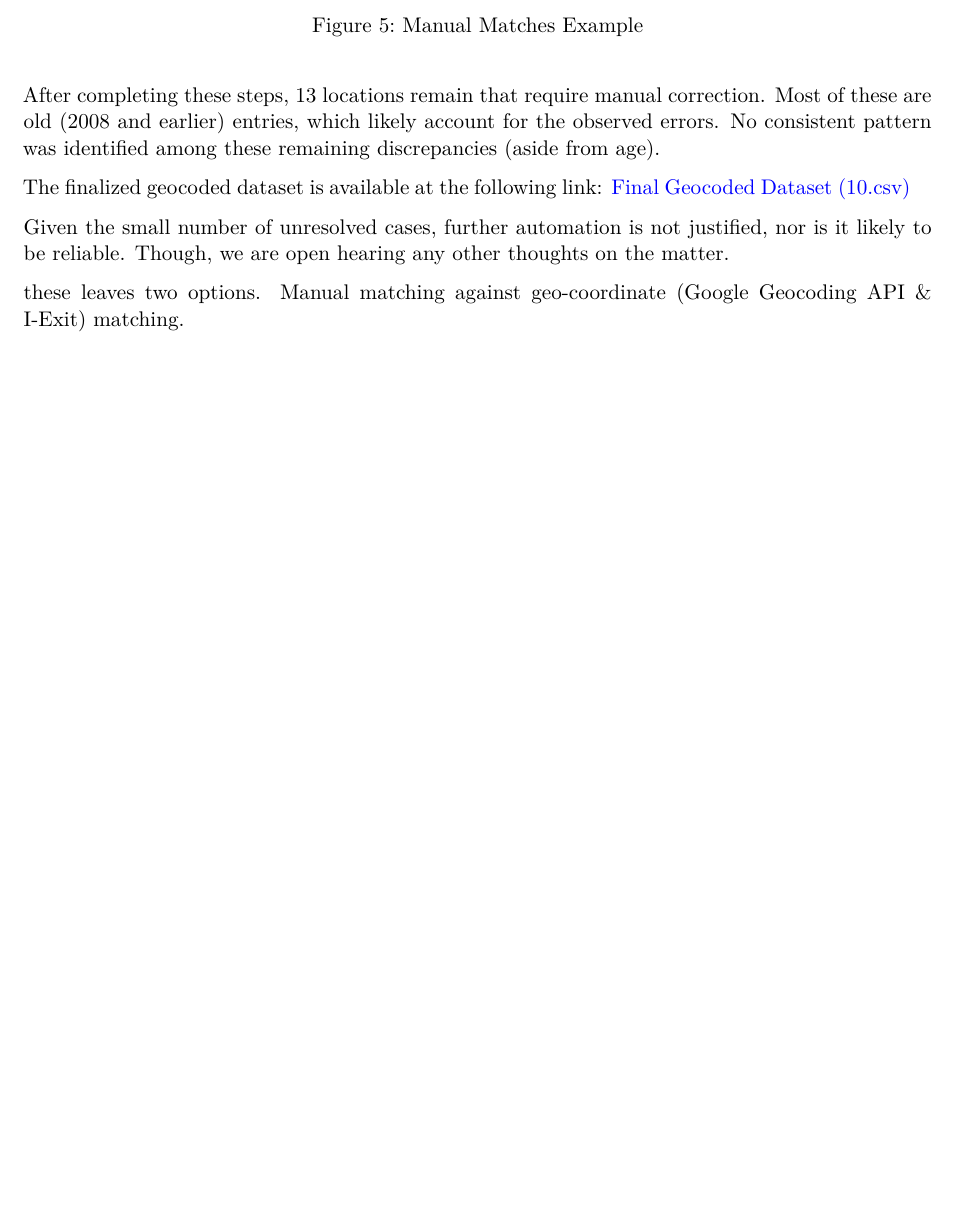
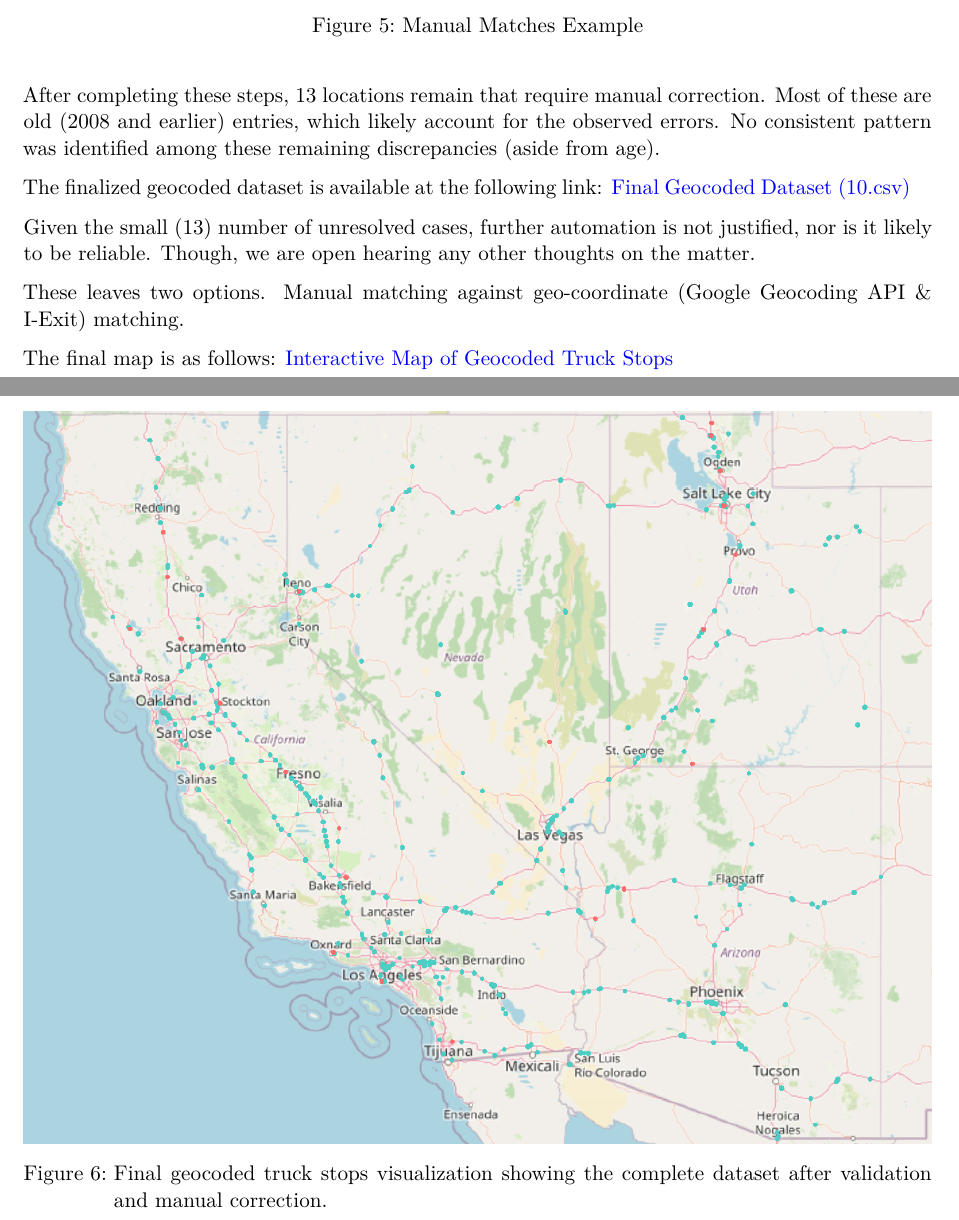
Before and after one commit to WilliamClintC/Geocoding_Documentation, a Quarto document (3.qmd): part of page 6 of 6 before the commit and two parts of pages 6 and 7 of 7 after it, the two joined at a grey line, cut so that both start at the same text, the shorter picture padded with empty space. The pictures show the output file 3.pdf that the author committed with the source.

Commit message:
minor type fixes

```diff
--- a/3.qmd
+++ b/3.qmd
@@ -75,4 +75,8 @@ The finalized geocoded dataset is available at the following link:
 
 Given the small (13) number of unresolved cases, further automation is not justified, nor is it likely to be reliable. Though, we are open hearing any other thoughts on the matter.
 
-these leaves two options. Manual matching against geo-coordinate (Google Geocoding API & I-Exit) matching.
+These leaves two options. Manual matching against geo-coordinate (Google Geocoding API & I-Exit) matching.
+
+The final map is as follows: [Interactive Map of Geocoded Truck Stops](https://github.com/WilliamClintC/Geocoding_Documentation/blob/main/Notebooks/9.html)
+
+![Final geocoded truck stops visualization showing the complete dataset after validation and manual correction.](Images/Screenshot 2025-08-04 174216.png){#fig-final-map}
```
Also changed, not shown: 3.pdf, images/Screenshot 2025-08-04 174216.png (added), 1 other file.
